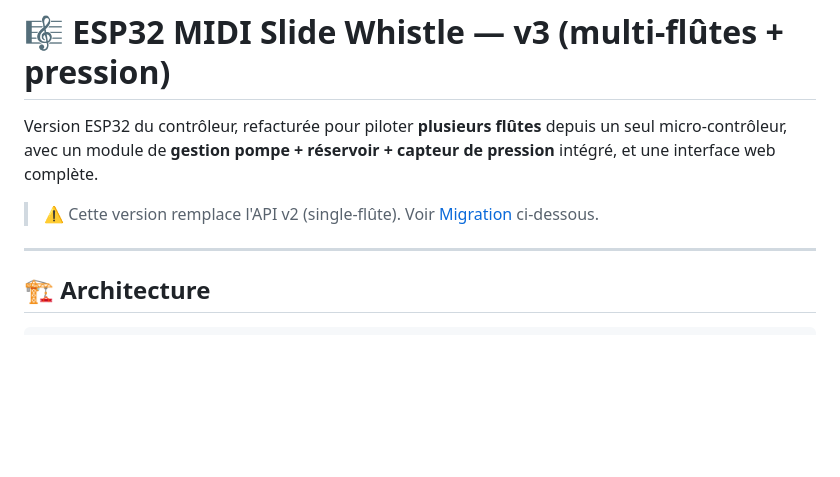
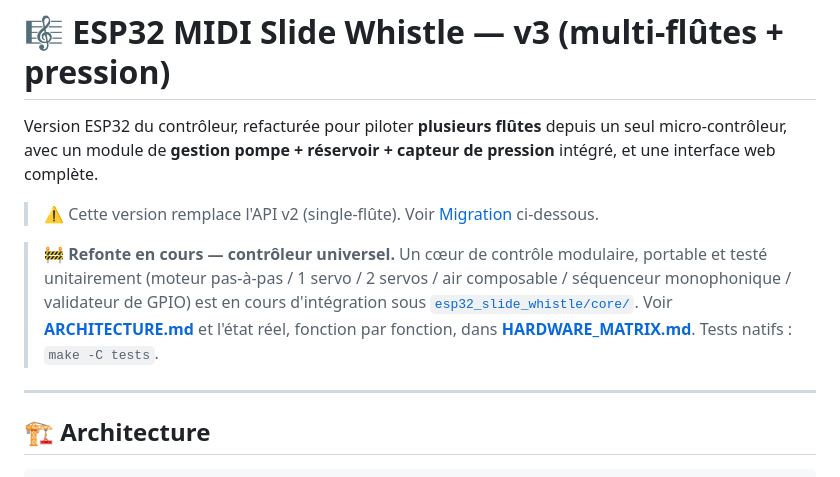
Before and after one commit to glloq/slide_Whistle-GMB, a Markdown page: esp32/README.md, the part around the change. Rendered like a GitHub page; blank space fills up the shorter version.

```diff
--- a/esp32/README.md
+++ b/esp32/README.md
@@ -5,6 +5,14 @@ un seul micro-contrôleur, avec un module de **gestion pompe + réservoir +
 capteur de pression** intégré, et une interface web complète.
 
 > ⚠️ Cette version remplace l'API v2 (single-flûte). Voir [Migration](#migration-depuis-v2) ci-dessous.
+
+> 🚧 **Refonte en cours — contrôleur universel.** Un cœur de contrôle modulaire,
+> portable et testé unitairement (moteur pas-à-pas / 1 servo / 2 servos / air
+> composable / séquenceur monophonique / validateur de GPIO) est en cours
+> d'intégration sous [`esp32_slide_whistle/core/`](esp32_slide_whistle/core/).
+> Voir **[ARCHITECTURE.md](ARCHITECTURE.md)** et l'état réel, fonction par
+> fonction, dans **[HARDWARE_MATRIX.md](HARDWARE_MATRIX.md)**. Tests natifs :
+> `make -C tests`.
 
 ---
 
```
Also changed, not shown: esp32/ARCHITECTURE.md (added, +115 -0 lines), esp32/HARDWARE_MATRIX.md (added, +78 -0 lines).
